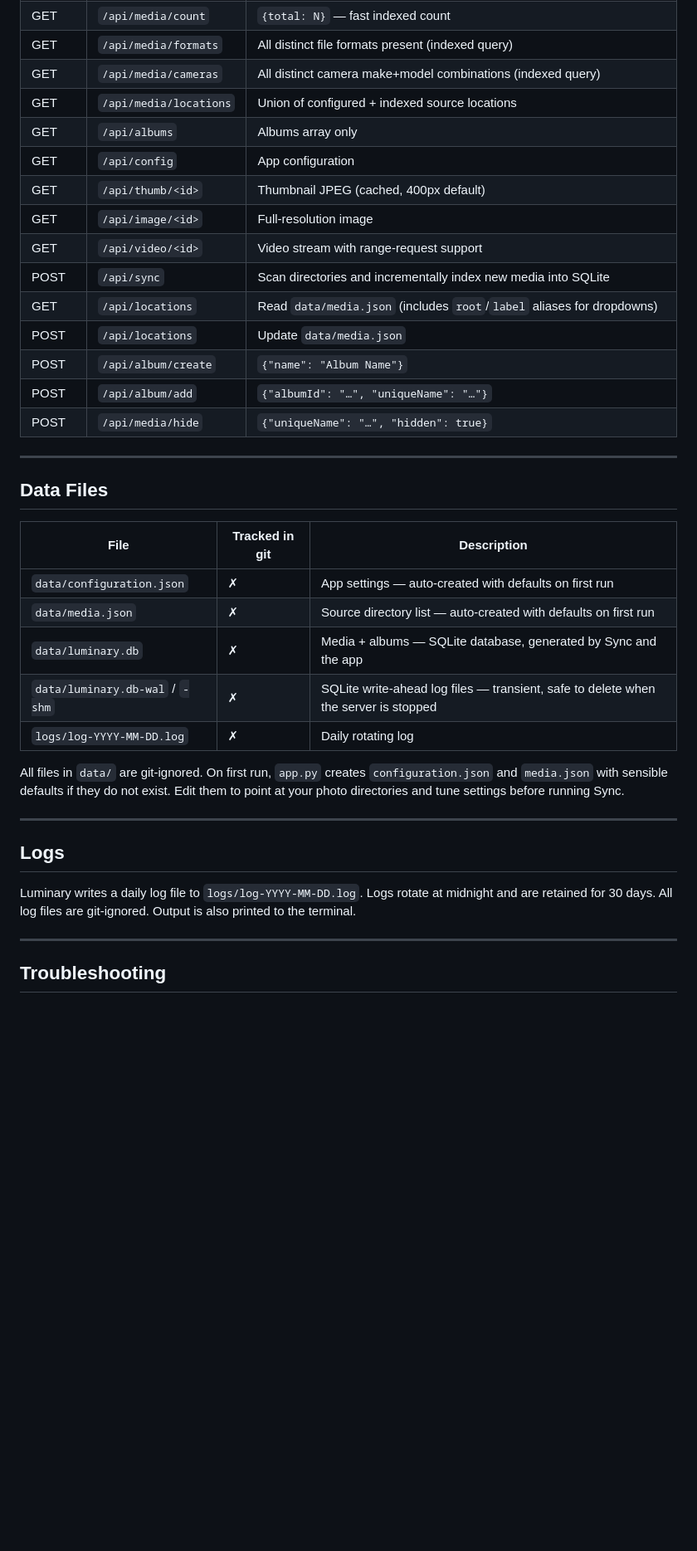
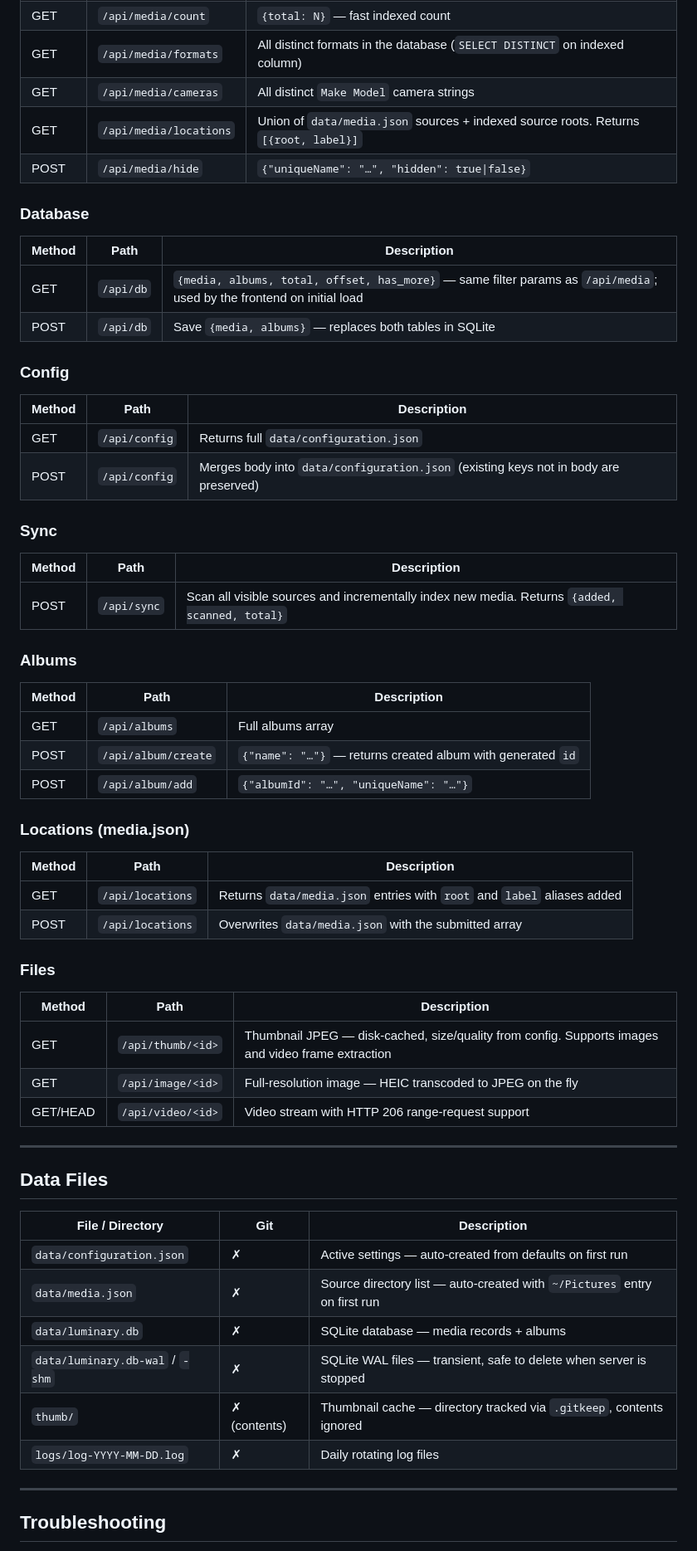
Before and after one commit to DarshanaUOP/gallery-node, a Markdown page: README.md, the part around one of its changes. Shown at 83% size. GitHub-like rendering; blank space fills up the shorter version.

```diff
--- a/README.md
+++ b/README.md
@@ -204,38 +293,64 @@ Thumbnails are generated once and cached to disk. The cache directory is configu
 | GET | `/api/media/count` | `{total: N}` — fast indexed count |
-| GET | `/api/media/formats` | All distinct file formats present (indexed query) |
-| GET | `/api/media/cameras` | All distinct camera make+model combinations (indexed query) |
-| GET | `/api/media/locations` | Union of configured + indexed source locations |
-| GET | `/api/albums` | Albums array only |
-| GET | `/api/config` | App configuration |
-| GET | `/api/thumb/<id>` | Thumbnail JPEG (cached, 400px default) |
-| GET | `/api/image/<id>` | Full-resolution image |
-| GET | `/api/video/<id>` | Video stream with range-request support |
-| POST | `/api/sync` | Scan directories and incrementally index new media into SQLite |
-| GET | `/api/locations` | Read `data/media.json` (includes `root`/`label` aliases for dropdowns) |
-| POST | `/api/locations` | Update `data/media.json` |
-| POST | `/api/album/create` | `{"name": "Album Name"}` |
+| GET | `/api/media/formats` | All distinct formats in the database (`SELECT DISTINCT` on indexed column) |
+| GET | `/api/media/cameras` | All distinct `Make Model` camera strings |
+| GET | `/api/media/locations` | Union of `data/media.json` sources + indexed source roots. Returns `[{root, label}]` |
+| POST | `/api/media/hide` | `{"uniqueName": "…", "hidden": true\|false}` |
+
+### Database
+
+| Method | Path | Description |
+|---|---|---|
+| GET | `/api/db` | `{media, albums, total, offset, has_more}` — same filter params as `/api/media`; used by the frontend on initial load |
+| POST | `/api/db` | Save `{media, albums}` — replaces both tables in SQLite |
+
+### Config
+
+| Method | Path | Description |
+|---|---|---|
+| GET | `/api/config` | Returns full `data/configuration.json` |
+| POST | `/api/config` | Merges body into `data/configuration.json` (existing keys not in body are preserved) |
+
+### Sync
+
+| Method | Path | Description |
+|---|---|---|
+| POST | `/api/sync` | Scan all visible sources and incrementally index new media. Returns `{added, scanned, total}` |
+
+### Albums
+
+| Method | Path | Description |
+|---|---|---|
+| GET | `/api/albums` | Full albums array |
+| POST | `/api/album/create` | `{"name": "…"}` — returns created album with generated `id` |
 | POST | `/api/album/add` | `{"albumId": "…", "uniqueName": "…"}` |
-| POST | `/api/media/hide` | `{"uniqueName": "…", "hidden": true}` |
+
+### Locations (media.json)
+
+| Method | Path | Description |
+|---|---|---|
+| GET | `/api/locations` | Returns `data/media.json` entries with `root` and `label` aliases added |
+| POST | `/api/locations` | Overwrites `data/media.json` with the submitted array |
+
+### Files
+
+| Method | Path | Description |
+|---|---|---|
+| GET | `/api/thumb/<id>` | Thumbnail JPEG — disk-cached, size/quality from config. Supports images and video frame extraction |
+| GET | `/api/image/<id>` | Full-resolution image — HEIC transcoded to JPEG on the fly |
+| GET/HEAD | `/api/video/<id>` | Video stream with HTTP 206 range-request support |
 
 ---
 
 ## Data Files
 
-| File | Tracked in git | Description |
+| File / Directory | Git | Description |
 |---|---|---|
-| `data/configuration.json` | ✗ | App settings — auto-created with defaults on first run |
-| `data/media.json` | ✗ | Source directory list — auto-created with defaults on first run |
-| `data/luminary.db` | ✗ | Media + albums — SQLite database, generated by Sync and the app |
-| `data/luminary.db-wal` / `-shm` | ✗ | SQLite write-ahead log files — transient, safe to delete when the server is stopped |
-| `logs/log-YYYY-MM-DD.log` | ✗ | Daily rotating log |
-
-All files in `data/` are git-ignored. On first run, `app.py` creates `configuration.json` and `media.json` with sensible defaults if they do not exist. Edit them to point at your photo directories and tune settings before running Sync.
-
----
-
-## Logs
-
-Luminary writes a daily log file to `logs/log-YYYY-MM-DD.log`. Logs rotate at midnight and are retained for 30 days. All log files are git-ignored. Output is also printed to the terminal.
+| `data/configuration.json` | ✗ | Active settings — auto-created from defaults on first run |
+| `data/media.json` | ✗ | Source directory list — auto-created with `~/Pictures` entry on first run |
+| `data/luminary.db` | ✗ | SQLite database — media records + albums |
+| `data/luminary.db-wal` / `-shm` | ✗ | SQLite WAL files — transient, safe to delete when server is stopped |
+| `thumb/` | ✗ (contents) | Thumbnail cache — directory tracked via `.gitkeep`, contents ignored |
+| `logs/log-YYYY-MM-DD.log` | ✗ | Daily rotating log files |
 
 ---
 
```
Also changed, not shown: other parts of README.md (+182 -85 lines).
